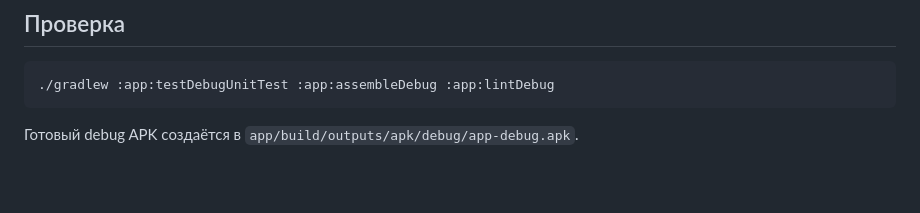
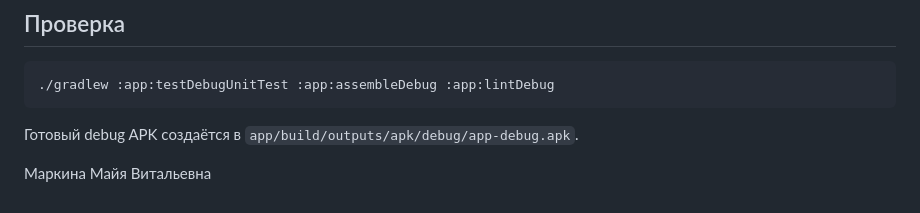
Before and after one commit to akarmain/hackathon_letu_scanner, a Markdown page: README.md, the part around the change. Rendered like a GitHub page; blank space fills up the shorter version.

Commit message:
Update README.md Майя

````diff
--- a/README.md
+++ b/README.md
@@ -49,3 +49,5 @@ Android-прототип для складских операций. Реали
 ```
 
 Готовый debug APK создаётся в `app/build/outputs/apk/debug/app-debug.apk`.
+
+Маркина Майя Витальевна
````
